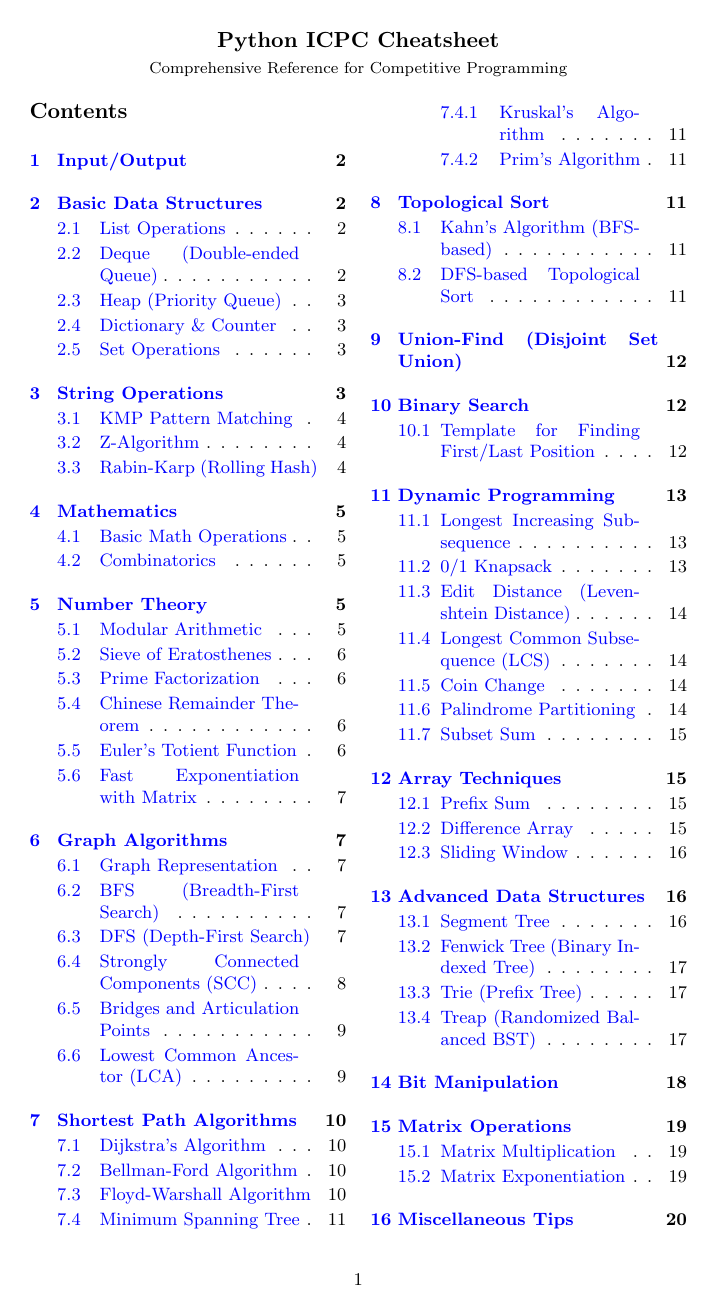
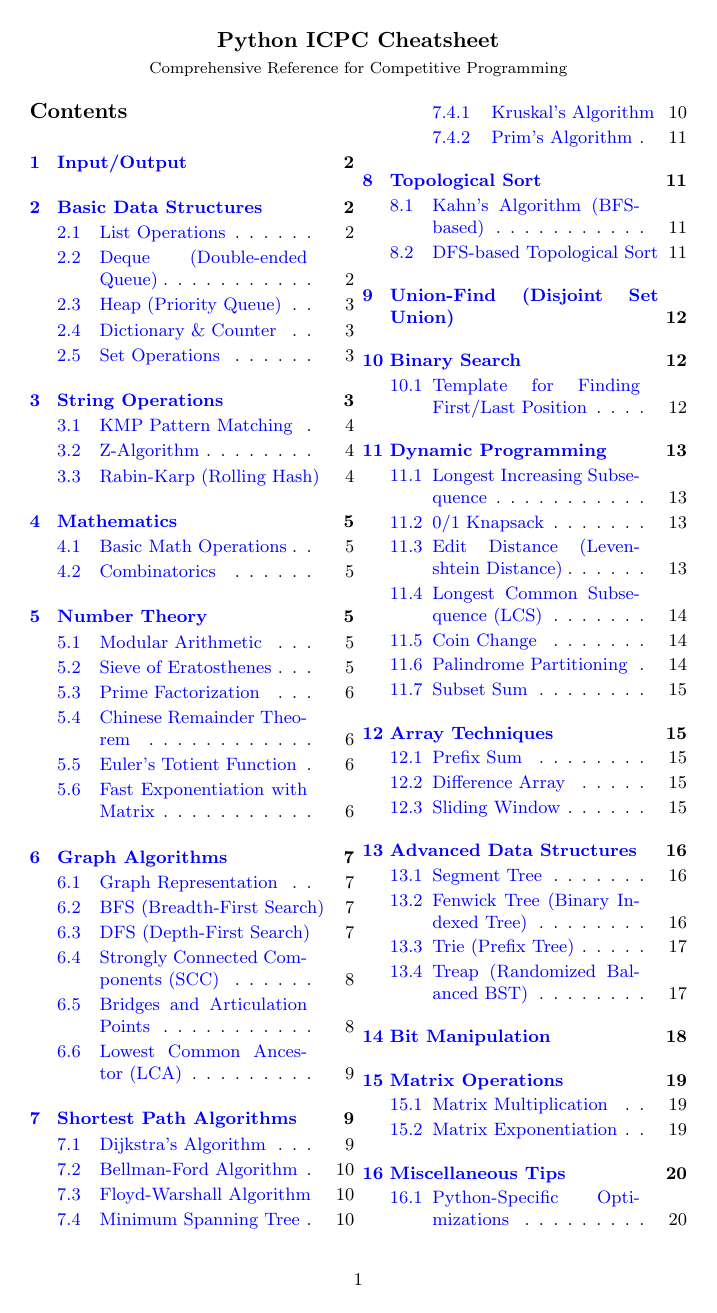
Before and after one commit to paulin011/NWERC, a LaTeX document (python_icpc_cheatsheet.tex): page 1 of 25. Compiled offline with pdfLaTeX.

Commit message:
widening in progress very annoying

```diff
--- a/python_icpc_cheatsheet.tex
+++ b/python_icpc_cheatsheet.tex
@@ -1,6 +1,6 @@
 \documentclass[9pt,a4paper]{article}
 \usepackage[utf8]{inputenc}
-\usepackage[margin=0.75cm]{geometry}
+\usepackage[left=0.3cm,right=0.3cm,top=0.6cm,bottom=0.6cm]{geometry}
 \usepackage{listings}
 \usepackage{xcolor}
 \usepackage{amsmath}
@@ -13,7 +13,7 @@
 % Compact spacing
 \setlength{\parindent}{0pt}
 \setlength{\parskip}{1.5pt}
-\setlength{\columnsep}{12pt}
+\setlength{\columnsep}{4pt} % Reduce space between columns so each column is wider
 \titlespacing*{\section}{0pt}{5pt}{2pt}
 \titlespacing*{\subsection}{0pt}{3pt}{1.5pt}
 \setlist{nosep, leftmargin=*}
@@ -25,8 +25,12 @@
     keywordstyle=\color{blue}\bfseries,
     commentstyle=\color{gray}\itshape,
     stringstyle=\color{red},
+    % place line numbers on the left but ensure they and the frame are
+    % fully inside the column by shrinking the listing content width to
+    % account for frame rules and padding
     numbers=left,
     numberstyle=\tiny\color{gray},
+    numbersep=6pt,
     breaklines=true,
     showstringspaces=false,
     tabsize=2,
@@ -36,8 +40,13 @@
     keepspaces=true,
     aboveskip=3pt,
     belowskip=3pt,
+    % make the listing width slightly smaller than the column to avoid
+    % any overflow from frames or numbers into the gutter
+    linewidth=\dimexpr\columnwidth-2\fboxsep-2\fboxrule\relax,
+    % small inner left margin (so numbers sit inside the frame area)
     xleftmargin=6pt,
-    xrightmargin=3pt
+    xrightmargin=0pt,
+    framesep=2pt
 }
 
 % Hyperref setup
```
Also changed, not shown: python_icpc_cheatsheet.pdf, 4 other files.
